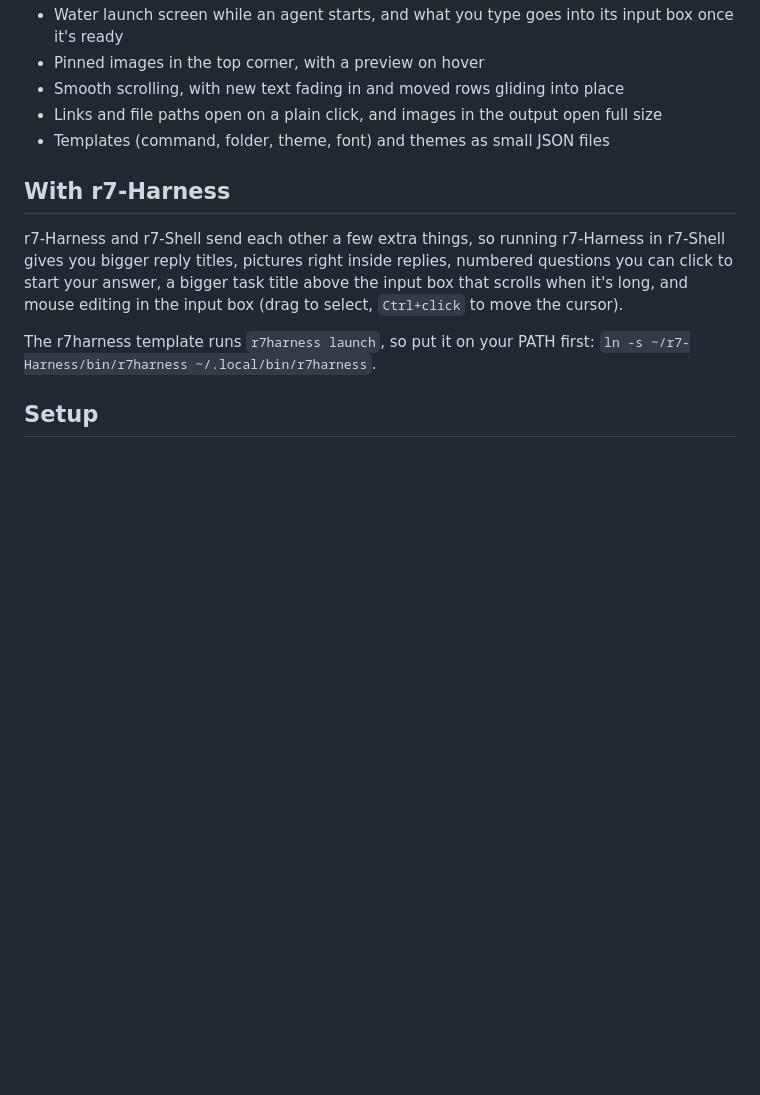
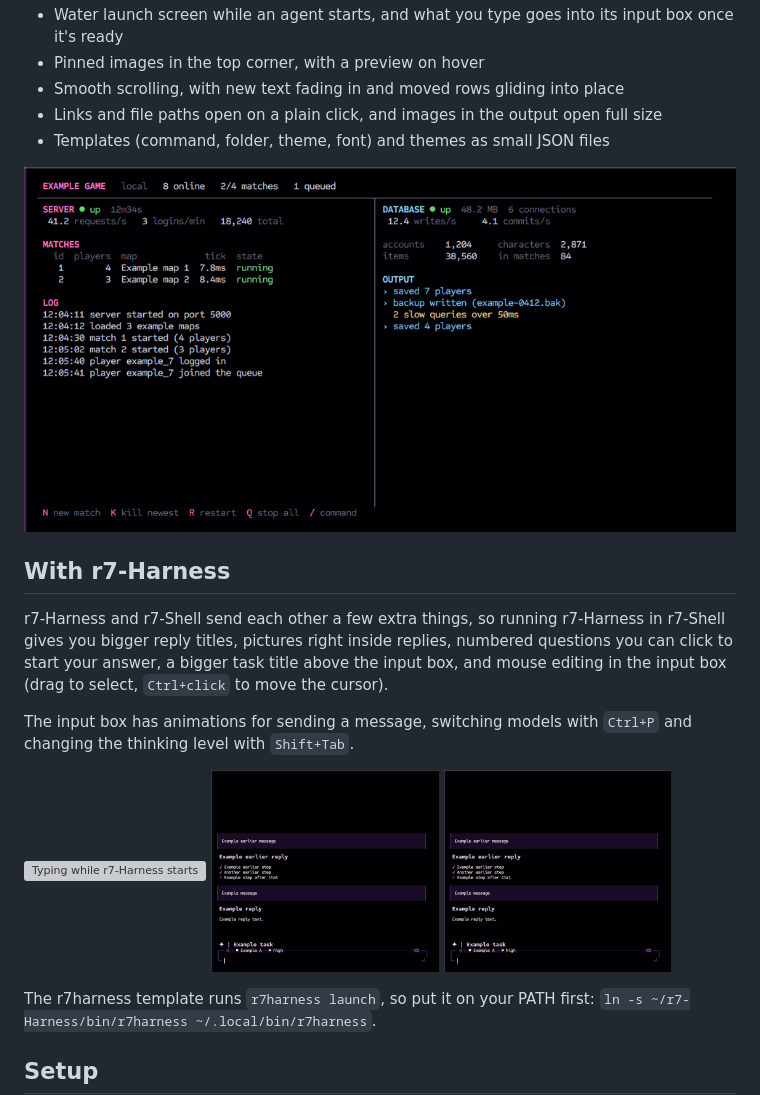
Before and after one commit to RyanWheeler7321/r7-Shell, a Markdown page: README.md, the part around the change. Drawn GitHub-style; pictures changed too: assets/r7-ask.gif (added), assets/r7-console.gif (added), assets/r7-switch.gif (added); blank space fills up the shorter version; grey boxes are pictures that could not be loaded.

Commit message:
readme gifs added

```diff
--- a/README.md
+++ b/README.md
@@ -16,9 +16,19 @@ Sessions run in the background in WSL, so they survive the app restarting or cra
 - Links and file paths open on a plain click, and images in the output open full size
 - Templates (command, folder, theme, font) and themes as small JSON files
 
+![A game server console running in r7-Shell](assets/r7-console.gif)
+
 ## With r7-Harness
 
-r7-Harness and r7-Shell send each other a few extra things, so running r7-Harness in r7-Shell gives you bigger reply titles, pictures right inside replies, numbered questions you can click to start your answer, a bigger task title above the input box that scrolls when it's long, and mouse editing in the input box (drag to select, `Ctrl+click` to move the cursor).
+r7-Harness and r7-Shell send each other a few extra things, so running r7-Harness in r7-Shell gives you bigger reply titles, pictures right inside replies, numbered questions you can click to start your answer, a bigger task title above the input box, and mouse editing in the input box (drag to select, `Ctrl+click` to move the cursor).
+
+The input box has animations for sending a message, switching models with `Ctrl+P` and changing the thinking level with `Shift+Tab`.
+
+<p>
+  <img src="assets/r7-launch.gif" alt="Typing while r7-Harness starts" width="32%">
+  <img src="assets/r7-ask.gif" alt="Sending a message and answering a question" width="32%">
+  <img src="assets/r7-switch.gif" alt="Switching models and the thinking level" width="32%">
+</p>
 
 The r7harness template runs `r7harness launch`, so put it on your PATH first: `ln -s ~/r7-Harness/bin/r7harness ~/.local/bin/r7harness`.
 
```
Also changed, not shown: 1 other file.
